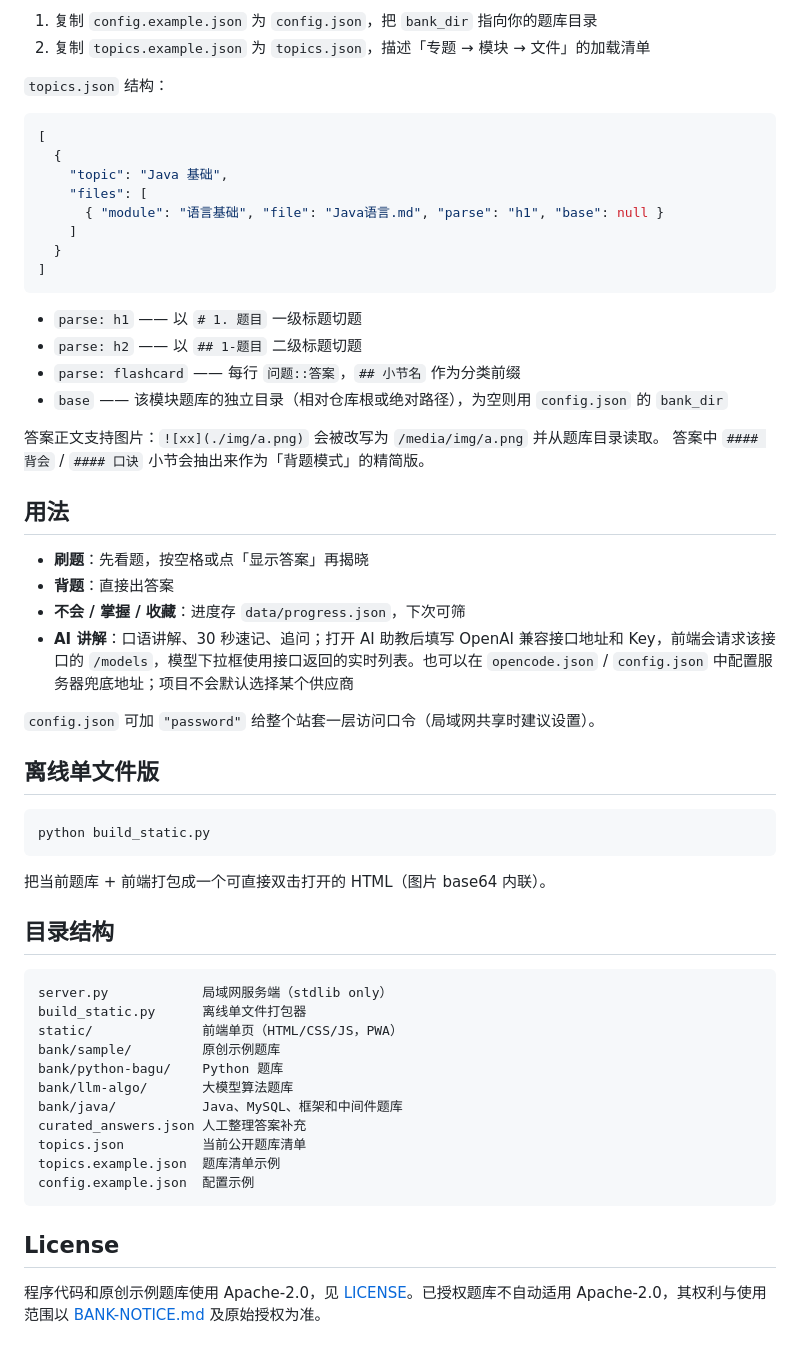
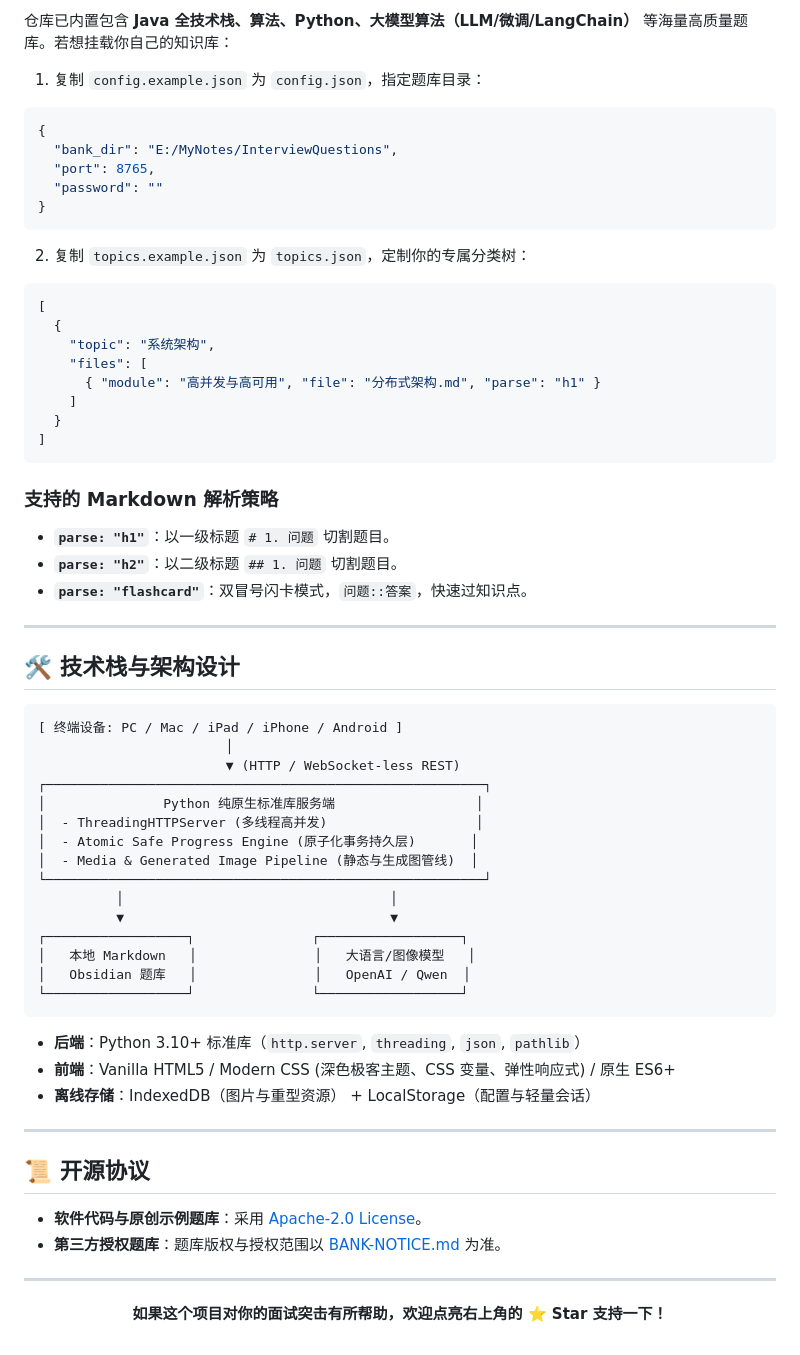
Before and after one commit to yhb1233243/pocket-quiz, a Markdown page: README.md, the part around one of its changes. Rendered like a GitHub page.

Commit message:
docs: revamp README with feature matrix, badges, and architecture diagram

````diff
--- a/README.md
+++ b/README.md
@@ -18,61 +78,66 @@ python server.py
 
-1. 复制 `config.example.json` 为 `config.json`，把 `bank_dir` 指向你的题库目录
-2. 复制 `topics.example.json` 为 `topics.json`，描述「专题 → 模块 → 文件」的加载清单
+仓库已内置包含 **Java 全技术栈、算法、Python、大模型算法（LLM/微调/LangChain）** 等海量高质量题库。若想挂载你自己的知识库：
 
-`topics.json` 结构：
-
+1. 复制 `config.example.json` 为 `config.json`，指定题库目录：
+```json
+{
+  "bank_dir": "E:/MyNotes/InterviewQuestions",
+  "port": 8765,
+  "password": ""
+}
+```
+2. 复制 `topics.example.json` 为 `topics.json`，定制你的专属分类树：
 ```json
 [
   {
-    "topic": "Java 基础",
+    "topic": "系统架构",
     "files": [
-      { "module": "语言基础", "file": "Java语言.md", "parse": "h1", "base": null }
+      { "module": "高并发与高可用", "file": "分布式架构.md", "parse": "h1" }
     ]
   }
 ]
 ```
 
-- `parse: h1` —— 以 `# 1. 题目` 一级标题切题
-- `parse: h2` —— 以 `## 1-题目` 二级标题切题
-- `parse: flashcard` —— 每行 `问题::答案`，`## 小节名` 作为分类前缀
-- `base` —— 该模块题库的独立目录（相对仓库根或绝对路径），为空则用 `config.json` 的 `bank_dir`
+### 支持的 Markdown 解析策略
+- **`parse: "h1"`**：以一级标题 `# 1. 问题` 切割题目。
+- **`parse: "h2"`**：以二级标题 `## 1. 问题` 切割题目。
+- **`parse: "flashcard"`**：双冒号闪卡模式，`问题::答案`，快速过知识点。
 
-答案正文支持图片：`![xx](./img/a.png)` 会被改写为 `/media/img/a.png` 并从题库目录读取。
-答案中 `#### 背会` / `#### 口诀` 小节会抽出来作为「背题模式」的精简版。
+---
 
-## 用法
+## 🛠️ 技术栈与架构设计
 
-- **刷题**：先看题，按空格或点「显示答案」再揭晓
-- **背题**：直接出答案
-- **不会 / 掌握 / 收藏**：进度存 `data/progress.json`，下次可筛
-- **AI 讲解**：口语讲解、30 秒速记、追问；打开 AI 助教后填写 OpenAI 兼容接口地址和 Key，前端会请求该接口的 `/models`，模型下拉框使用接口返回的实时列表。也可以在 `opencode.json` / `config.json` 中配置服务器兜底地址；项目不会默认选择某个供应商
-
-`config.json` 可加 `"password"` 给整个站套一层访问口令（局域网共享时建议设置）。
-
-## 离线单文件版
-
-```bat
-python build_static.py
+```
+[ 终端设备: PC / Mac / iPad / iPhone / Android ]
+                        │
+                        ▼ (HTTP / WebSocket-less REST)
+┌────────────────────────────────────────────────────────┐
+│               Python 纯原生标准库服务端                  │
+│  - ThreadingHTTPServer (多线程高并发)                   │
+│  - Atomic Safe Progress Engine (原子化事务持久层)       │
+│  - Media & Generated Image Pipeline (静态与生成图管线)  │
+└────────────────────────────────────────────────────────┘
+          │                                  │
+          ▼                                  ▼
+┌──────────────────┐               ┌──────────────────┐
+│   本地 Markdown   │               │   大语言/图像模型   │
+│   Obsidian 题库   │               │   OpenAI / Qwen  │
+└──────────────────┘               └──────────────────┘
 ```
 
-把当前题库 + 前端打包成一个可直接双击打开的 HTML（图片 base64 内联）。
+- **后端**：Python 3.10+ 标准库（`http.server`, `threading`, `json`, `pathlib`）
+- **前端**：Vanilla HTML5 / Modern CSS (深色极客主题、CSS 变量、弹性响应式) / 原生 ES6+
+- **离线存储**：IndexedDB（图片与重型资源） + LocalStorage（配置与轻量会话）
 
-## 目录结构
+---
 
-```
-server.py            局域网服务端（stdlib only）
-build_static.py      离线单文件打包器
-static/              前端单页（HTML/CSS/JS，PWA）
-bank/sample/         原创示例题库
-bank/python-bagu/    Python 题库
-bank/llm-algo/       大模型算法题库
-bank/java/           Java、MySQL、框架和中间件题库
-curated_answers.json 人工整理答案补充
-topics.json          当前公开题库清单
-topics.example.json  题库清单示例
-config.example.json  配置示例
-```
+## 📜 开源协议
 
-## License
+- **软件代码与原创示例题库**：采用 [Apache-2.0 License](LICENSE)。
+- **第三方授权题库**：题库版权与授权范围以 [BANK-NOTICE.md](BANK-NOTICE.md) 为准。
 
-程序代码和原创示例题库使用 Apache-2.0，见 [LICENSE](LICENSE)。已授权题库不自动适用 Apache-2.0，其权利与使用范围以 [BANK-NOTICE.md](BANK-NOTICE.md) 及原始授权为准。
+---
+
+<p align="center">
+  <b>如果这个项目对你的面试突击有所帮助，欢迎点亮右上角的 ⭐️ Star 支持一下！</b>
+</p>
````
Also changed, not shown: other parts of README.md (+68 -8 lines).
